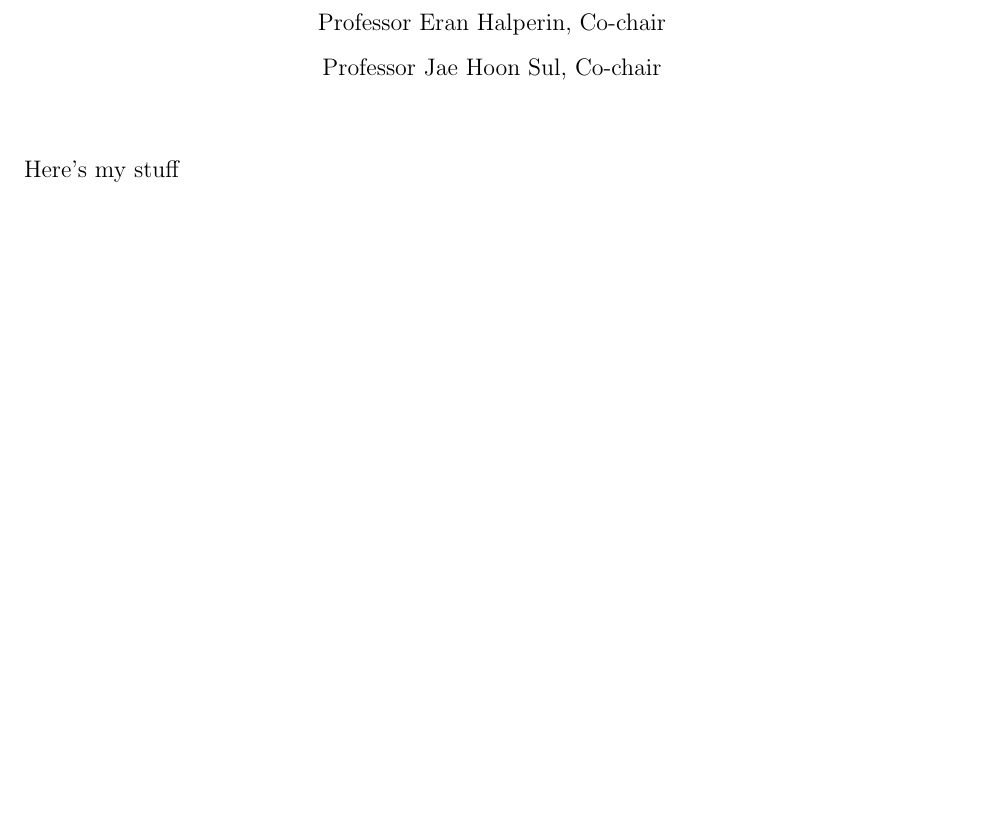
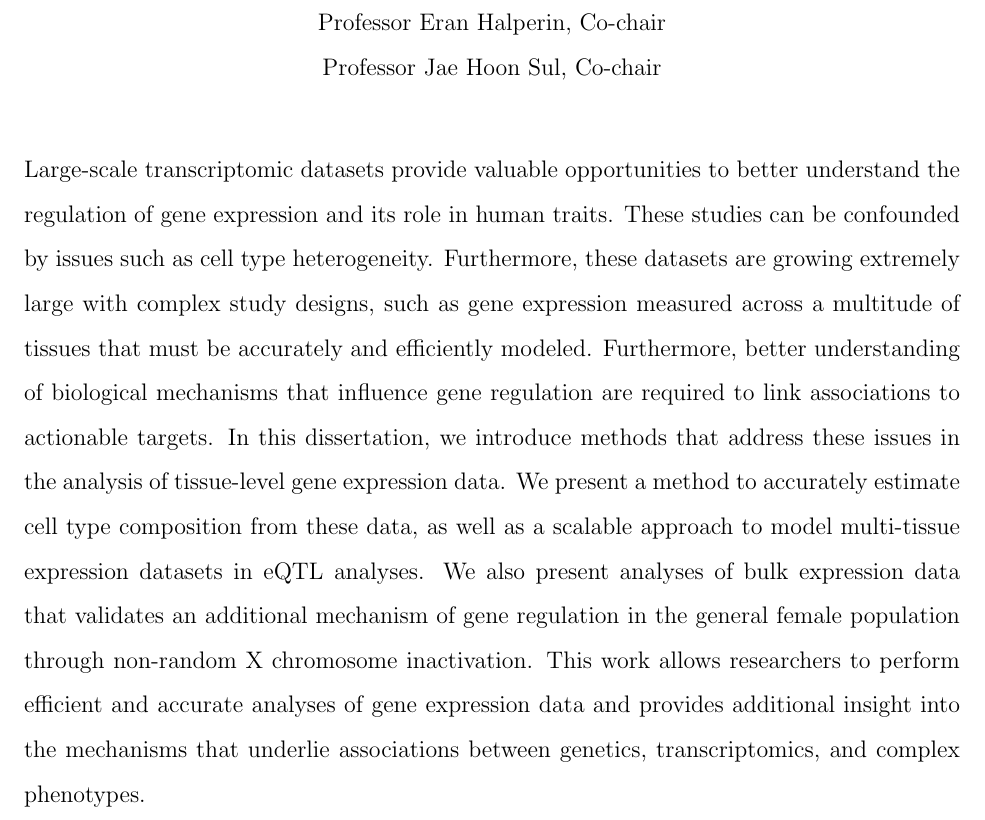
Before and after one commit to brandonjew/dissertation, a LaTeX thesis (dissertation.tex): part of page 3 of 108, cut so that both start at the same text, the shorter picture padded with empty space. Compiled offline with pdfLaTeX.

Commit message:
added abstract

```diff
--- a/dissertation.tex
+++ b/dissertation.tex
@@ -119,7 +119,7 @@ This work was supported by the National Science Foundation Graduate Research Fel
 
 %%%%%%%%%%%%%%%%%%%%%%%%%%%%%%%%%%%%%%%%%%%%%%%%%%%%%%%%%%%%%%%%%%%%%%%%
 
-\abstract       {Here's my stuff}
+\abstract       {Large-scale transcriptomic datasets provide valuable opportunities to better understand the regulation of gene expression and its role in human traits. These studies can be confounded by issues such as cell type heterogeneity. Furthermore, these datasets are growing extremely large with complex study designs, such as gene expression measured across a multitude of tissues that must be accurately and efficiently modeled. Furthermore, better understanding of biological mechanisms that influence gene regulation are required to link associations to actionable targets. In this dissertation, we introduce methods that address these issues in the analysis of tissue-level gene expression data. We present a method to accurately estimate cell type composition from these data, as well as a scalable approach to model multi-tissue expression datasets in eQTL analyses. We also present analyses of bulk expression data that validates an additional mechanism of gene regulation in the general female population through non-random X chromosome inactivation. This work allows researchers to perform efficient and accurate analyses of gene expression data and provides additional insight into the mechanisms that underlie associations between genetics, transcriptomics, and complex phenotypes.}
 
 %%%%%%%%%%%%%%%%%%%%%%%%%%%%%%%%%%%%%%%%%%%%%%%%%%%%%%%%%%%%%%%%%%%%%%%%
 
```
